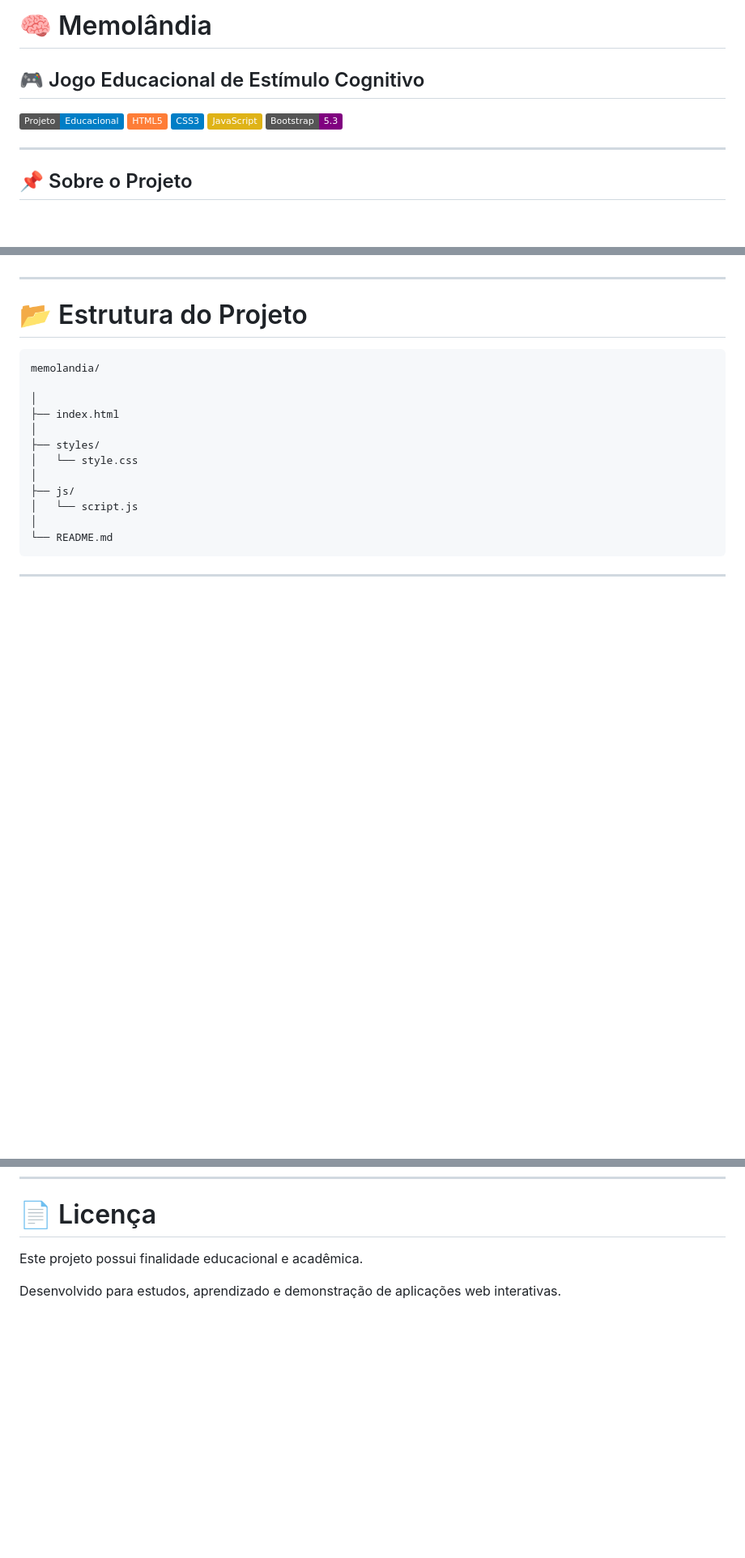
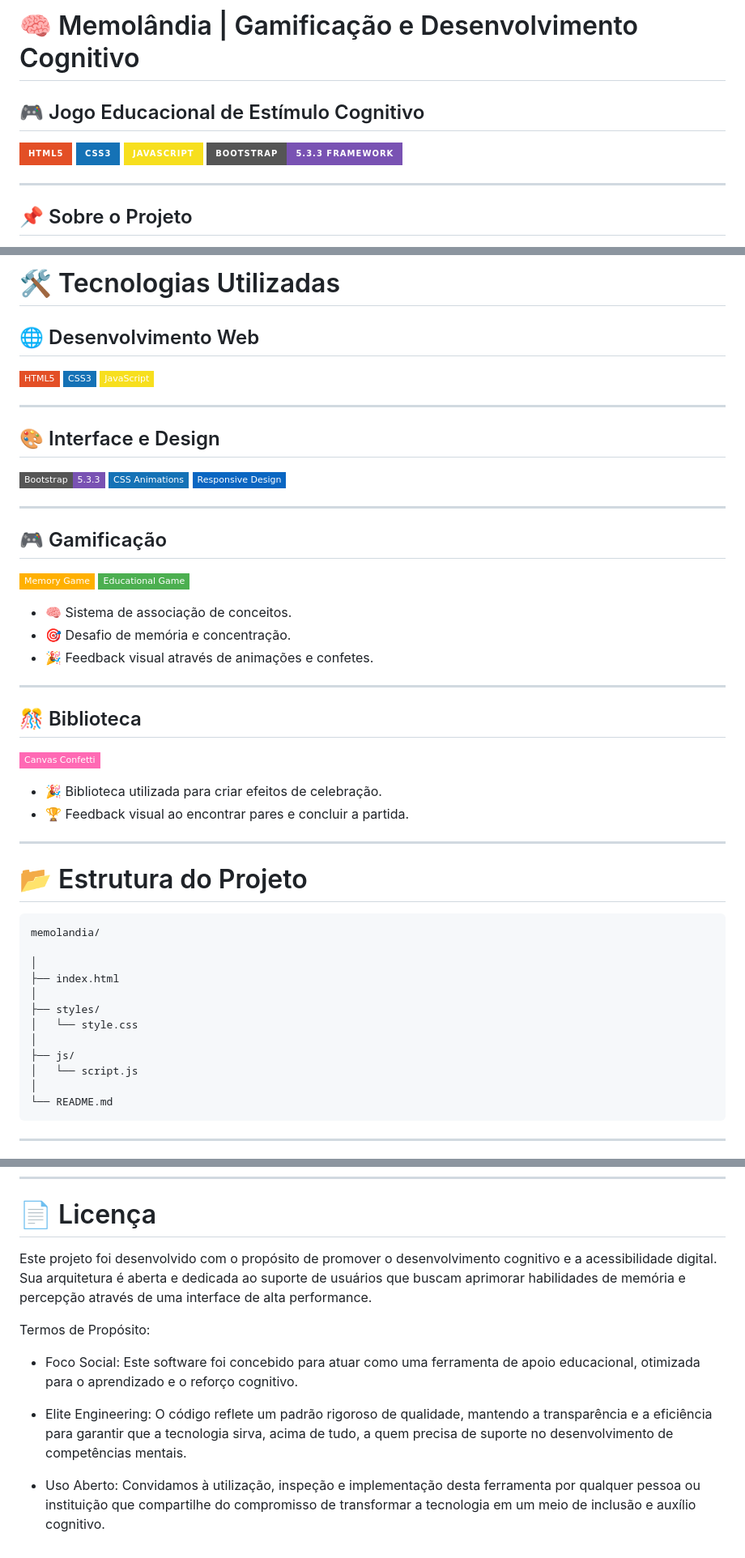
Before and after one commit to FelipeBritoSP10/memolandia-educational-game, a Markdown page: README.md, 3 parts joined by grey strips. Shown at 81% size. Rendered like a GitHub page; badges without logos; blank space fills up the shorter version.

```diff
--- a/README.md
+++ b/README.md
@@ -1,12 +1,11 @@
-# 🧠 Memolândia
+# 🧠 Memolândia | Gamificação e Desenvolvimento Cognitivo
 
 ## 🎮 Jogo Educacional de Estímulo Cognitivo
 
-![Projeto Educacional](https://img.shields.io/badge/Projeto-Educacional-blue)
-![HTML5](https://img.shields.io/badge/HTML5-orange)
-![CSS3](https://img.shields.io/badge/CSS3-blue)
-![JavaScript](https://img.shields.io/badge/JavaScript-yellow)
-![Bootstrap](https://img.shields.io/badge/Bootstrap-5.3-purple)
+![HTML5](https://img.shields.io/badge/HTML5-E34F26?style=for-the-badge&logo=html5&logoColor=white)
+![CSS3](https://img.shields.io/badge/CSS3-1572B6?style=for-the-badge&logo=css3&logoColor=white)
+![JavaScript](https://img.shields.io/badge/JavaScript-F7DF1E?style=for-the-badge&logo=javascript&logoColor=black)
+![Bootstrap](https://img.shields.io/badge/Bootstrap-5.3.3%20Framework-7952B3?style=for-the-badge&logo=bootstrap&logoColor=white)
 
 ---
 
@@ -178,3 +210,38 @@ Biblioteca utilizada para criar efeitos de celebração:
+# 🛠️ Tecnologias Utilizadas
+
+## 🌐 Desenvolvimento Web
+
+![HTML5](https://img.shields.io/badge/HTML5-E34F26?style=flat-square&logo=html5&logoColor=white)
+![CSS3](https://img.shields.io/badge/CSS3-1572B6?style=flat-square&logo=css3&logoColor=white)
+![JavaScript](https://img.shields.io/badge/JavaScript-F7DF1E?style=flat-square&logo=javascript&logoColor=black)
+
+---
+
+## 🎨 Interface e Design
+
+![Bootstrap](https://img.shields.io/badge/Bootstrap-5.3.3-7952B3?style=flat-square&logo=bootstrap&logoColor=white)
+![CSS Animations](https://img.shields.io/badge/CSS%20Animations-1572B6?style=flat-square&logo=css3&logoColor=white)
+![Responsive Design](https://img.shields.io/badge/Responsive%20Design-0A66C2?style=flat-square&logo=responsive&logoColor=white)
+
+---
+
+## 🎮 Gamificação
+
+![Memory Game](https://img.shields.io/badge/Memory%20Game-FFB000?style=flat-square&logo=gamepad&logoColor=white)
+![Educational](https://img.shields.io/badge/Educational%20Game-4CAF50?style=flat-square&logo=googleclassroom&logoColor=white)
+
+- 🧠 Sistema de associação de conceitos.
+- 🎯 Desafio de memória e concentração.
+- 🎉 Feedback visual através de animações e confetes.
+
+---
+
+## 🎊 Biblioteca
+
+![Canvas Confetti](https://img.shields.io/badge/Canvas%20Confetti-FF69B4?style=flat-square&logo=javascript&logoColor=white)
+
+- 🎉 Biblioteca utilizada para criar efeitos de celebração.
+- 🏆 Feedback visual ao encontrar pares e concluir a partida.
 
 ---
 
@@ -338,6 +405,12 @@ Projeto desenvolvido com foco em:
 
 # 📄 Licença
 
-Este projeto possui finalidade educacional e acadêmica.
+Este projeto foi desenvolvido com o propósito de promover o desenvolvimento cognitivo e a acessibilidade digital. Sua arquitetura é aberta e dedicada ao suporte de usuários que buscam aprimorar habilidades de memória e percepção através de uma interface de alta performance.
 
-Desenvolvido para estudos, aprendizado e demonstração de aplicações web interativas.
+Termos de Propósito:
+
+- Foco Social: Este software foi concebido para atuar como uma ferramenta de apoio educacional, otimizada para o aprendizado e o reforço cognitivo.
+
+- Elite Engineering: O código reflete um padrão rigoroso de qualidade, mantendo a transparência e a eficiência para garantir que a tecnologia sirva, acima de tudo, a quem precisa de suporte no desenvolvimento de competências mentais.
+
+- Uso Aberto: Convidamos à utilização, inspeção e implementação desta ferramenta por qualquer pessoa ou instituição que compartilhe do compromisso de transformar a tecnologia em um meio de inclusão e auxílio cognitivo.
```
Also changed, not shown: other parts of README.md (+65 -32 lines).
